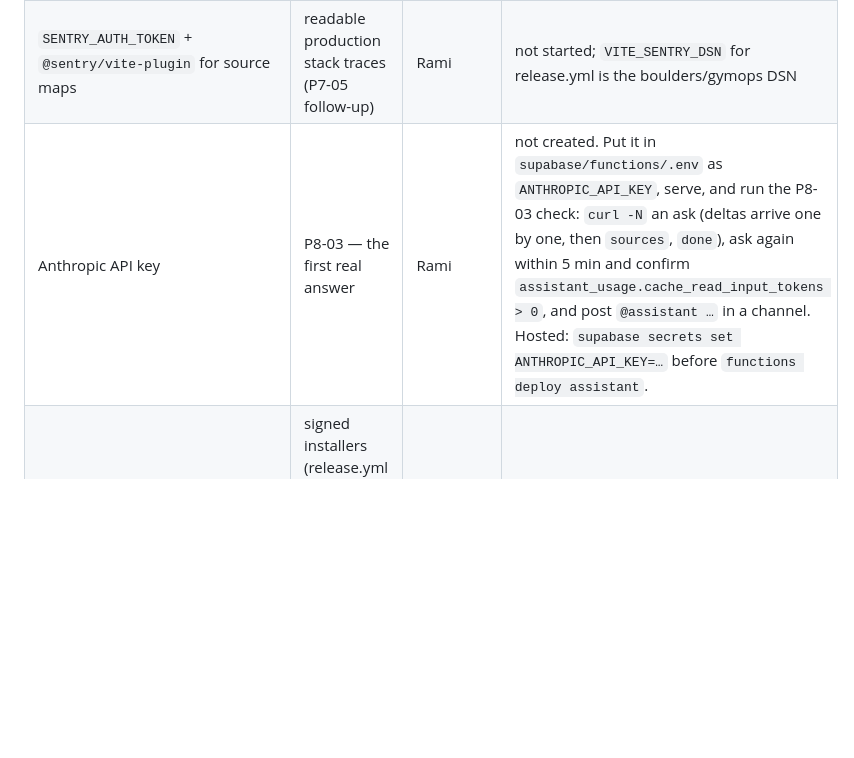
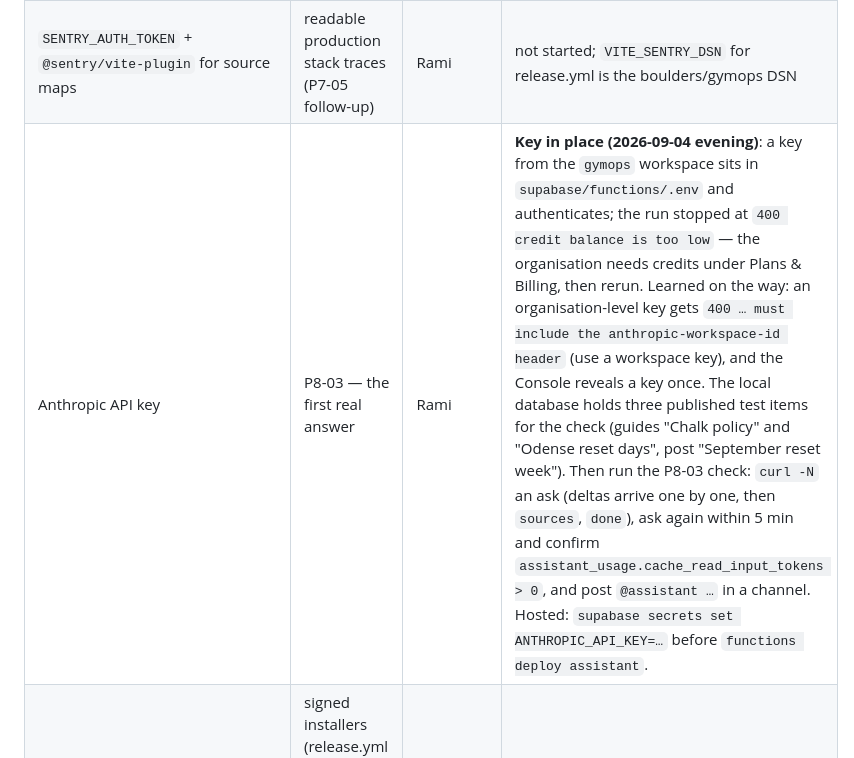
Before and after one commit to spaceface7264/gymops, a Markdown page: PROJECT_STATE.md, the part around the change. GitHub-like rendering; blank space fills up the shorter version.

Commit message:
docs(P8-03): where the first-answer check stopped — key in place, credits needed
Co-Authored-By: Claude Fable 5.1 <noreply@anthropic.com>
Claude-Session: https://claude.ai/code/session_01AgwkDJuuoT99AvooS7YqCw

```diff
--- a/PROJECT_STATE.md
+++ b/PROJECT_STATE.md
@@ -203,7 +203,7 @@ Status values: ⬜ not started · 🔄 in progress · ✅ done · ⏸ blocked
 | VAPID key pair                                              | P5-03                                | generated during P5-03     | —                    |
 | Code splitting for the editor bundle | a comfortable first load on a phone (P5-05, P7-04) | Rami | Tiptap took the built bundle to ~1.15 MB (345 kB gzip) and Vite now warns. Only publishers open the editor, so lazy-loading `RichTextEditor` is the obvious cut. Not urgent on desktop; decide before the PWA and installer work. |
 | `SENTRY_AUTH_TOKEN` + `@sentry/vite-plugin` for source maps | readable production stack traces (P7-05 follow-up) | Rami | not started; `VITE_SENTRY_DSN` for release.yml is the boulders/gymops DSN |
-| Anthropic API key                                           | P8-03 — the first real answer        | Rami                       | not created. Put it in `supabase/functions/.env` as `ANTHROPIC_API_KEY`, serve, and run the P8-03 check: `curl -N` an ask (deltas arrive one by one, then `sources`, `done`), ask again within 5 min and confirm `assistant_usage.cache_read_input_tokens > 0`, and post `@assistant …` in a channel. Hosted: `supabase secrets set ANTHROPIC_API_KEY=…` before `functions deploy assistant`. |
+| Anthropic API key                                           | P8-03 — the first real answer        | Rami                       | **Key in place (2026-09-04 evening)**: a key from the `gymops` workspace sits in `supabase/functions/.env` and authenticates; the run stopped at `400 credit balance is too low` — the organisation needs credits under Plans & Billing, then rerun. Learned on the way: an organisation-level key gets `400 … must include the anthropic-workspace-id header` (use a workspace key), and the Console reveals a key once. The local database holds three published test items for the check (guides "Chalk policy" and "Odense reset days", post "September reset week"). Then run the P8-03 check: `curl -N` an ask (deltas arrive one by one, then `sources`, `done`), ask again within 5 min and confirm `assistant_usage.cache_read_input_tokens > 0`, and post `@assistant …` in a channel. Hosted: `supabase secrets set ANTHROPIC_API_KEY=…` before `functions deploy assistant`. |
 | Apple Developer ID + Windows signing cert                   | signed installers (release.yml builds unsigned ones without them) | Rami                       | not started          |
 | `RELEASES_TOKEN` (PAT, `contents: write` on `gymops-releases`) + hosted `VITE_SUPABASE_URL`, `VITE_SUPABASE_PUBLISHABLE_KEY`, `VITE_VAPID_PUBLIC_KEY` as Actions secrets | the first `v*` tag (P7-04) | Rami | not set; `TAURI_SIGNING_PRIVATE_KEY` is set (2026-09-03) |
 | BRP Systems API key, service account, rate limits, webhooks | V3                                   | Rami → BRP account manager | not requested        |
```
